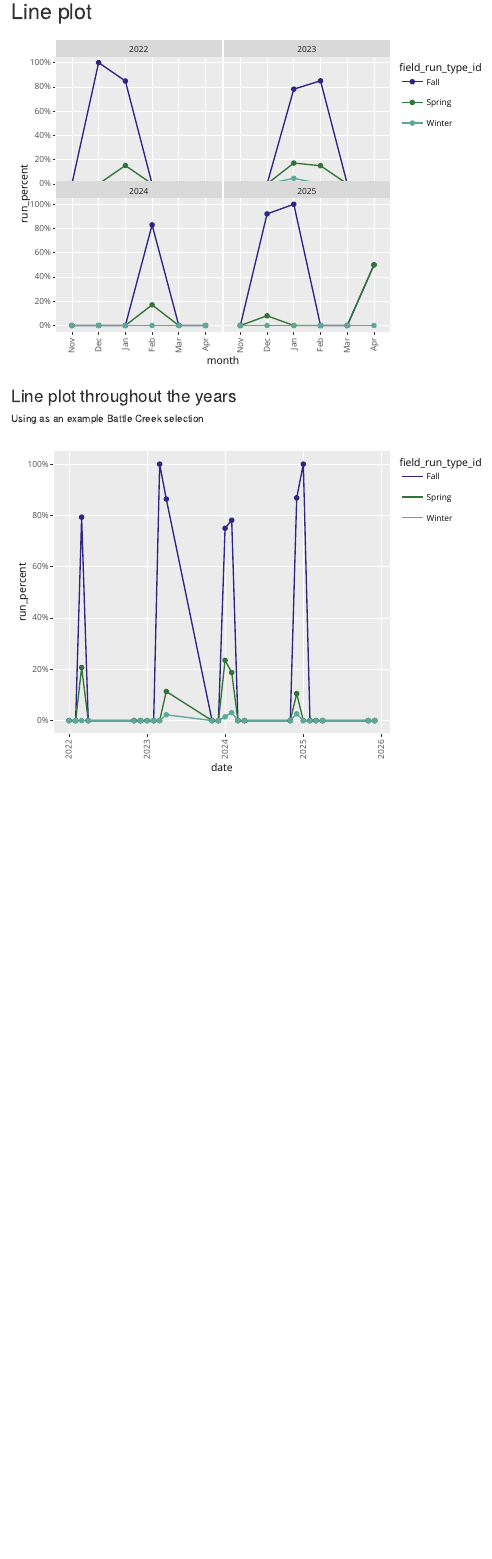
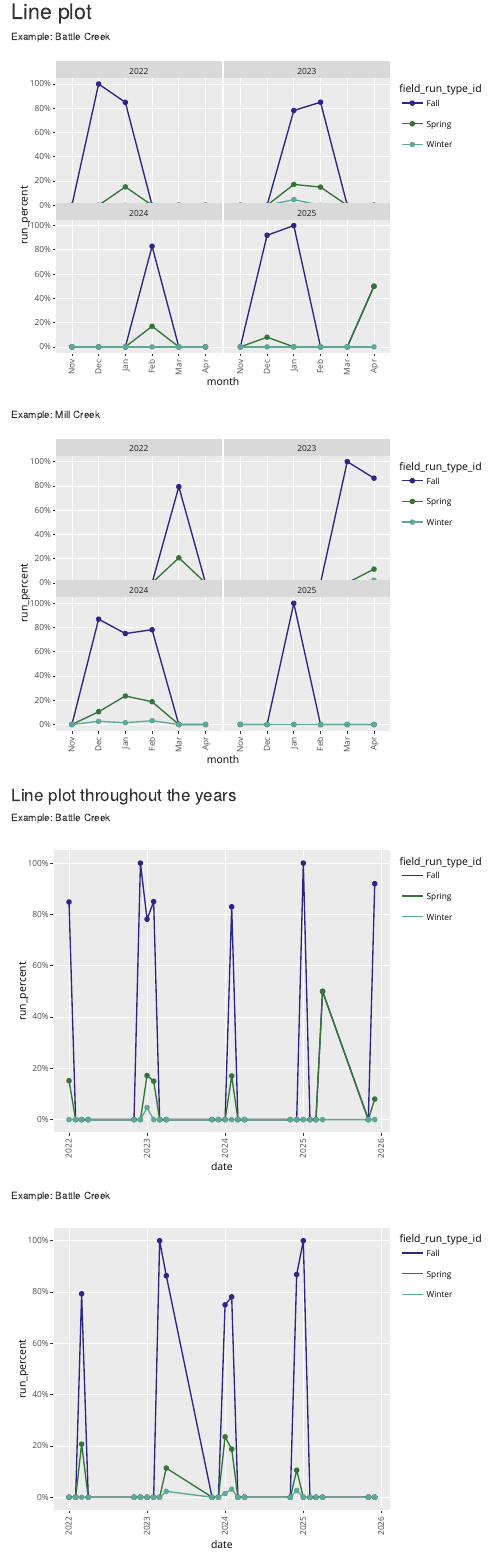
Before and after one commit to SRJPE/data-dock, an R Markdown document (data-raw/genetics_plots.Rmd): the page in a window 1100 px wide, from 730 px down. Rendered offline with R 4.5, knitr and Pandoc, with nearby package versions; code that draws random numbers runs with fixed seeds of ours.

Commit message:
cleans md

````diff
--- a/data-raw/genetics_plots.Rmd
+++ b/data-raw/genetics_plots.Rmd
@@ -199,12 +201,28 @@ line_plot_month <- ggplot(run_summary_complete_2 |> filter(location_name == "Bat
 
 ggplotly(line_plot_month)
 ```
+Example: Mill Creek
+
+```{r echo=FALSE}
+line_plot_month_2 <- ggplot(run_summary_complete_2 |> filter(location_name == "Mill"), aes(x = month, y = run_percent, color = field_run_type_id, group = field_run_type_id)) +
+  geom_line() +
+  geom_point() +
+  scale_color_manual(values = tol_muted) +
+  scale_y_continuous(limits = c(0, 100),
+                     breaks = seq(0, 100, 20),
+                     labels = function(x) paste0(x, "%")) +
+  facet_wrap(~ year) +
+  theme(axis.text.x = element_text(angle = 90, vjust = 0.5, hjust = 1))
+
+ggplotly(line_plot_month_2)
+```
 
 ### Line plot throughout the years
 
-Using as an example Battle Creek selection
+Example: Battle Creek
+
 ```{r echo=FALSE}
-line_plot_year <- ggplot(run_summary_complete_2 |> filter(location_name == "Mill"), aes(x = date, y = run_percent, color = field_run_type_id, group = field_run_type_id)) +
+line_plot_year <- ggplot(run_summary_complete_2 |> filter(location_name == "Battle"), aes(x = date, y = run_percent, color = field_run_type_id, group = field_run_type_id)) +
   geom_line() +
   geom_point() +
   scale_color_manual(values = tol_muted) +
@@ -215,3 +233,17 @@ line_plot_year <- ggplot(run_summary_complete_2 |> filter(location_name == "Mill
 
 ggplotly(line_plot_year)
 ```
+Example: Battle Creek
+
+```{r echo=FALSE}
+line_plot_year_2 <- ggplot(run_summary_complete_2 |> filter(location_name == "Mill"), aes(x = date, y = run_percent, color = field_run_type_id, group = field_run_type_id)) +
+  geom_line() +
+  geom_point() +
+  scale_color_manual(values = tol_muted) +
+  scale_y_continuous(limits = c(0, 100),
+                     breaks = seq(0, 100, 20),
+                     labels = function(x) paste0(x, "%")) +
+  theme(axis.text.x = element_text(angle = 90, vjust = 0.5, hjust = 1))
+
+ggplotly(line_plot_year_2)
+```
````
Also changed, not shown: data-raw/genetics_plots.Rmd (2 more changed lines).
